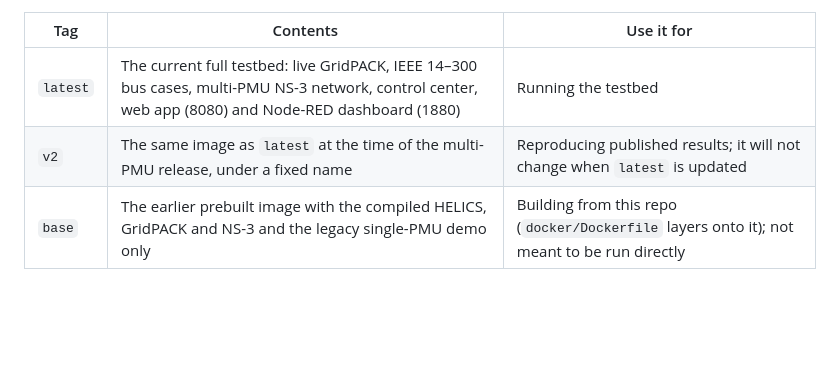
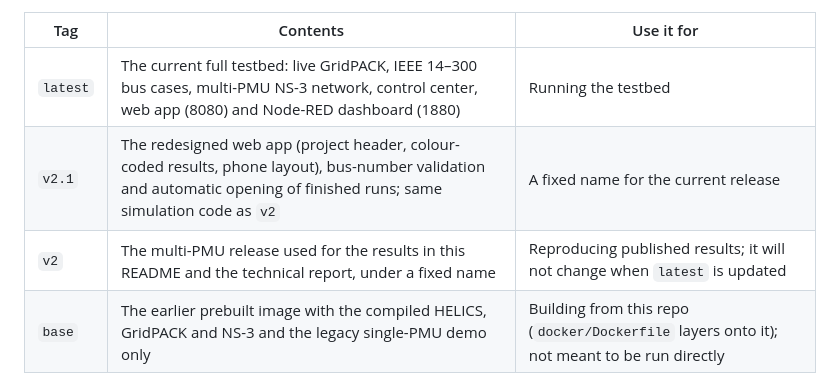
Before and after one commit to mazharulmd/cps-testbed, a Markdown page: README.md, the part around the change. Drawn GitHub-style; blank space fills up the shorter version.

Commit message:
README: add image tag v2.1 (redesigned web app)

```diff
--- a/README.md
+++ b/README.md
@@ -94,7 +94,8 @@ The whole testbed (HELICS, GridPACK, NS-3, the federates, the web app and the No
 | Tag | Contents | Use it for |
 |---|---|---|
 | `latest` | The current full testbed: live GridPACK, IEEE 14–300 bus cases, multi-PMU NS-3 network, control center, web app (8080) and Node-RED dashboard (1880) | Running the testbed |
-| `v2` | The same image as `latest` at the time of the multi-PMU release, under a fixed name | Reproducing published results; it will not change when `latest` is updated |
+| `v2.1` | The redesigned web app (project header, colour-coded results, phone layout), bus-number validation and automatic opening of finished runs; same simulation code as `v2` | A fixed name for the current release |
+| `v2` | The multi-PMU release used for the results in this README and the technical report, under a fixed name | Reproducing published results; it will not change when `latest` is updated |
 | `base` | The earlier prebuilt image with the compiled HELICS, GridPACK and NS-3 and the legacy single-PMU demo only | Building from this repo (`docker/Dockerfile` layers onto it); not meant to be run directly |
 
 The compiled HELICS, GridPACK and NS-3 builds (~1.2 GB) are not stored in this repo; they are inside the image.
```
